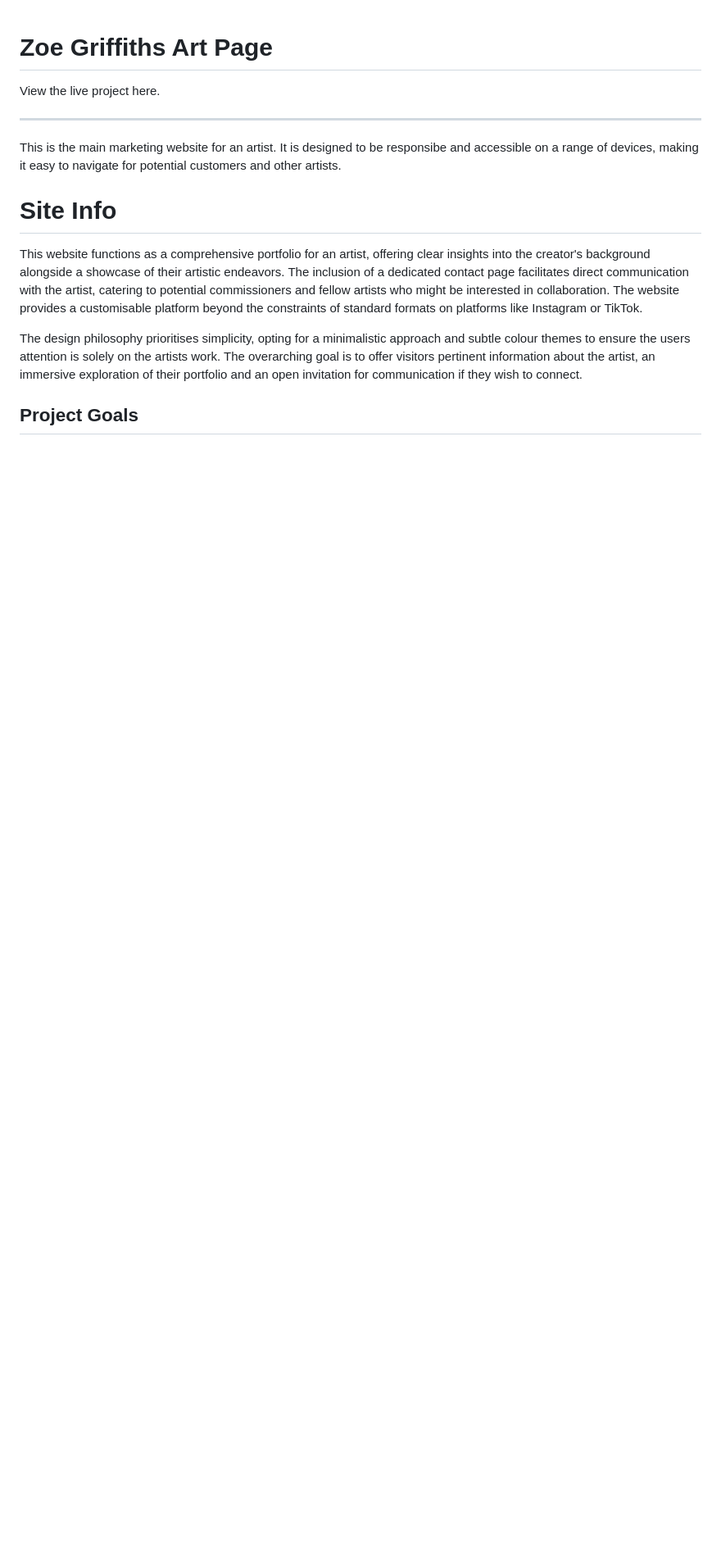
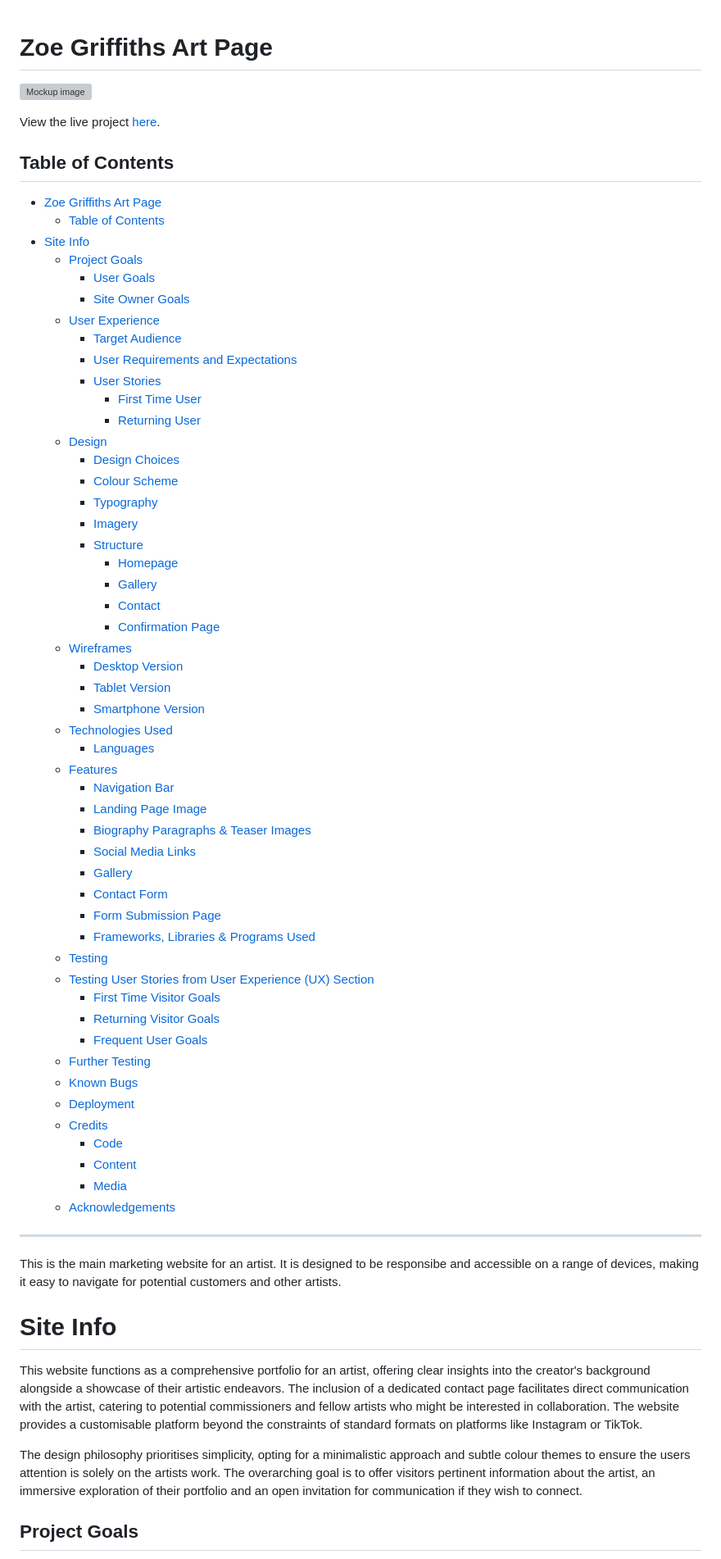
Before and after one commit to lewis-creates/z-griffiths, a Markdown page: README.md, the part around one of its changes. Shown at 82% size. Rendered like a GitHub page; blank space fills up the shorter version; grey boxes are pictures that could not be loaded.

Commit message:
Added a table of contents to the readme file

```diff
--- a/README.md
+++ b/README.md
@@ -1,6 +1,61 @@
 # Zoe Griffiths Art Page
 
-View the live project here.
+![Mockup image](docs/Wireframes/mockup-image.png)
+
+View the live project [here](https://lewis-creates.github.io/z-griffiths/).
+
+## Table of Contents
+
+- [Zoe Griffiths Art Page](#zoe-griffiths-art-page)
+  - [Table of Contents](#table-of-contents)
+- [Site Info](#site-info)
+  - [Project Goals](#project-goals)
+    - [User Goals](#user-goals)
+    - [Site Owner Goals](#site-owner-goals)
+  - [User Experience](#user-experience)
+    - [Target Audience](#target-audience)
+    - [User Requirements and Expectations](#user-requirements-and-expectations)
+    - [User Stories](#user-stories)
+      - [First Time User](#first-time-user)
+      - [Returning User](#returning-user)
+  - [Design](#design)
+    - [Design Choices](#design-choices)
+    - [Colour Scheme](#colour-scheme)
+    - [Typography](#typography)
+    - [Imagery](#imagery)
+    - [Structure](#structure)
+      - [Homepage](#homepage)
+      - [Gallery](#gallery)
+      - [Contact](#contact)
+      - [Confirmation Page](#confirmation-page)
+  - [Wireframes](#wireframes)
+      - [Desktop Version](#desktop-version)
+      - [Tablet Version](#tablet-version)
+      - [Smartphone Version](#smartphone-version)
+  - [Technologies Used](#technologies-used)
+    - [Languages](#languages)
+  - [Features](#features)
+    - [Navigation Bar](#navigation-bar)
+    - [Landing Page Image](#landing-page-image)
+    - [Biography Paragraphs \& Teaser Images](#biography-paragraphs--teaser-images)
+    - [Social Media Links](#social-media-links)
+    - [Gallery](#gallery-1)
+    - [Contact Form](#contact-form)
+    - [Form Submission Page](#form-submission-page)
+    - [Frameworks, Libraries \& Programs Used](#frameworks-libraries--programs-used)
+  - [Testing](#testing)
+  - [Testing User Stories from User Experience (UX) Section](#testing-user-stories-from-user-experience-ux-section)
+    - [First Time Visitor Goals](#first-time-visitor-goals)
+    - [Returning Visitor Goals](#returning-visitor-goals)
+    - [Frequent User Goals](#frequent-user-goals)
+  - [Further Testing](#further-testing)
+  - [Known Bugs](#known-bugs)
+  - [Deployment](#deployment)
+  - [Credits](#credits)
+    - [Code](#code)
+    - [Content](#content)
+    - [Media](#media)
+  - [Acknowledgements](#acknowledgements)
 
 ---
 
```
Also changed, not shown: other parts of README.md (+4 -0 lines).
